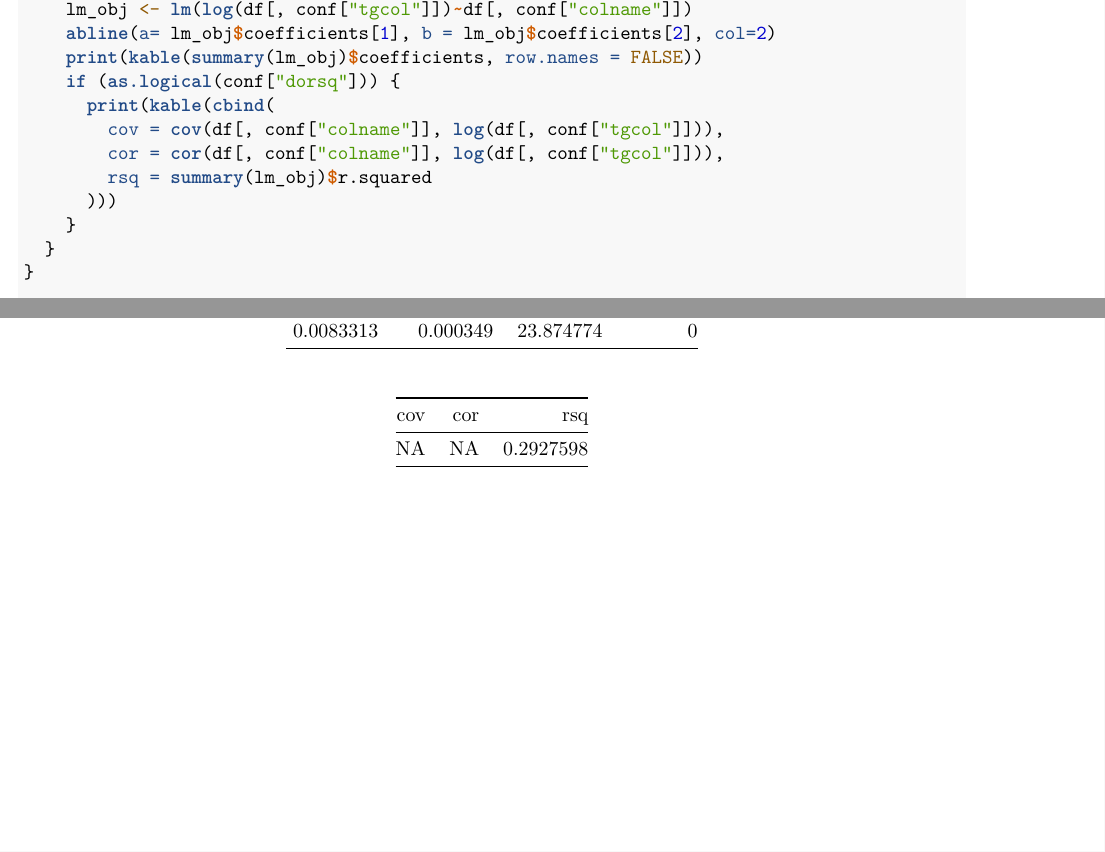
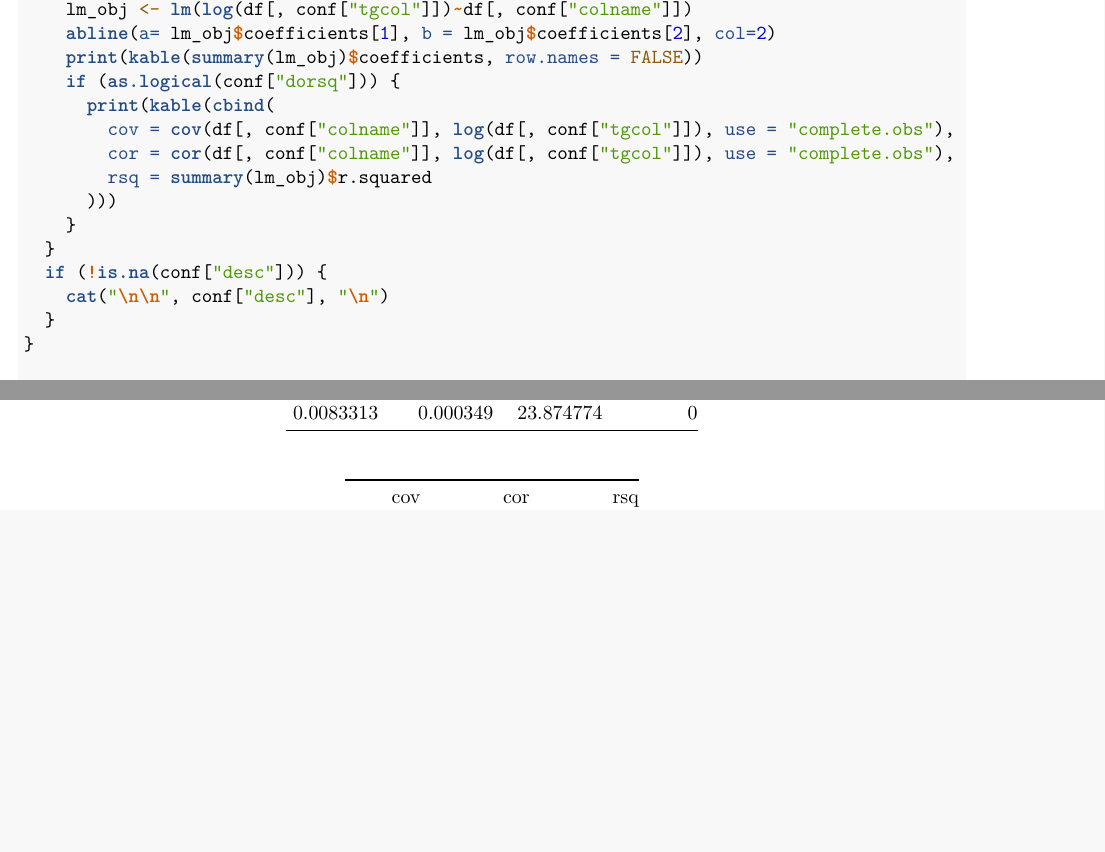
Before and after one commit to capsia37/da-homework, an R Markdown document (doc.Rmd): two parts of pages 112 and 171 of 191, joined at a grey line, cut so that both start at the same text, the shorter picture padded with empty space. Rendered offline with R 4.5, knitr and Pandoc, then LaTeX, with nearby package versions.

Commit message:
Fix missing values, add comments

```diff
--- a/doc.Rmd
+++ b/doc.Rmd
@@ -413,11 +413,14 @@ bivarAnalysis <- function(conf, df) {
     print(kable(summary(lm_obj)$coefficients, row.names = FALSE))
     if (as.logical(conf["dorsq"])) {
       print(kable(cbind(
-        cov = cov(df[, conf["colname"]], log(df[, conf["tgcol"]])),
-        cor = cor(df[, conf["colname"]], log(df[, conf["tgcol"]])),
+        cov = cov(df[, conf["colname"]], log(df[, conf["tgcol"]]), use = "complete.obs"),
+        cor = cor(df[, conf["colname"]], log(df[, conf["tgcol"]]), use = "complete.obs"),
         rsq = summary(lm_obj)$r.squared
       )))
     }
+  }
+  if (!is.na(conf["desc"])) {
+    cat("\n\n", conf["desc"], "\n")
   }
 }
 
```
